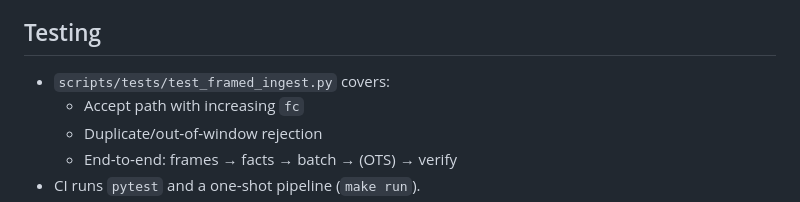
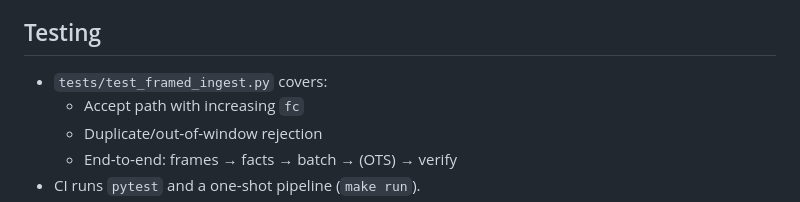
Before and after one commit to bilalobe/trackone, a Markdown page: adr/ADR-004-framed-ingest-stub.md, the part around the change. GitHub-like rendering.

```diff
--- a/adr/ADR-004-framed-ingest-stub.md
+++ b/adr/ADR-004-framed-ingest-stub.md
@@ -71,7 +71,7 @@ For M#1 only:
 
 ## Testing
 
-- `scripts/tests/test_framed_ingest.py` covers:
+- `tests/test_framed_ingest.py` covers:
     - Accept path with increasing `fc`
     - Duplicate/out‑of‑window rejection
     - End‑to‑end: frames → facts → batch → (OTS) → verify
```
Also changed, not shown: adr/ADR-009-bandit-remediation.md (+1 -1 lines), adr/ADR-010-test-suite-refactor-structure-naming.md (+2 -2 lines).
